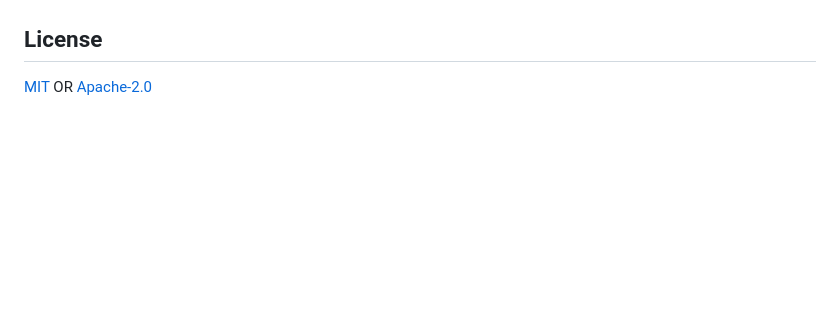
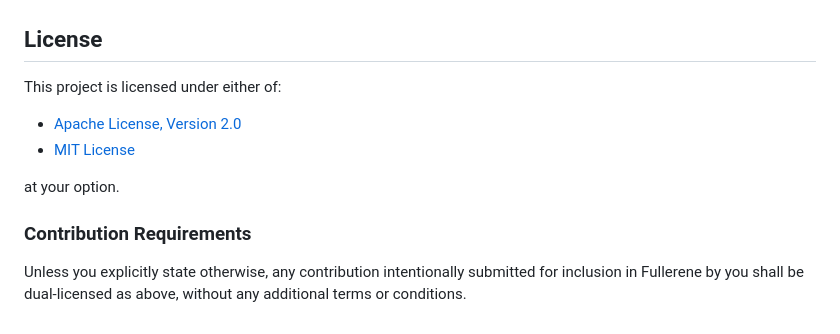
Before and after one commit to p14c31355/fullerene, a Markdown page: README.md, the part around the change printed below. GitHub-like rendering; blank space fills up the shorter version.

```diff
--- a/README.md
+++ b/README.md
@@ -21,3 +137,12 @@ See [CONTRIBUTING.md](docs/CONTRIBUTING.md) for guidelines.
 ## License
 
-[MIT](docs/LICENSE-MIT) OR [Apache-2.0](docs/LICENSE-APACHE)
+This project is licensed under either of:
+
+- [Apache License, Version 2.0](docs/LICENSE-APACHE)
+- [MIT License](docs/LICENSE-MIT)
+
+at your option.
+
+### Contribution Requirements
+
+Unless you explicitly state otherwise, any contribution intentionally submitted for inclusion in Fullerene by you shall be dual-licensed as above, without any additional terms or conditions.
```
Also changed, not shown: other parts of README.md (+130 -14 lines), docs/assets/fullerene-image.jpg (added), docs/assets/fullerene-image1.jpg (added), docs/assets/fullerene-image2.jpg (added).
